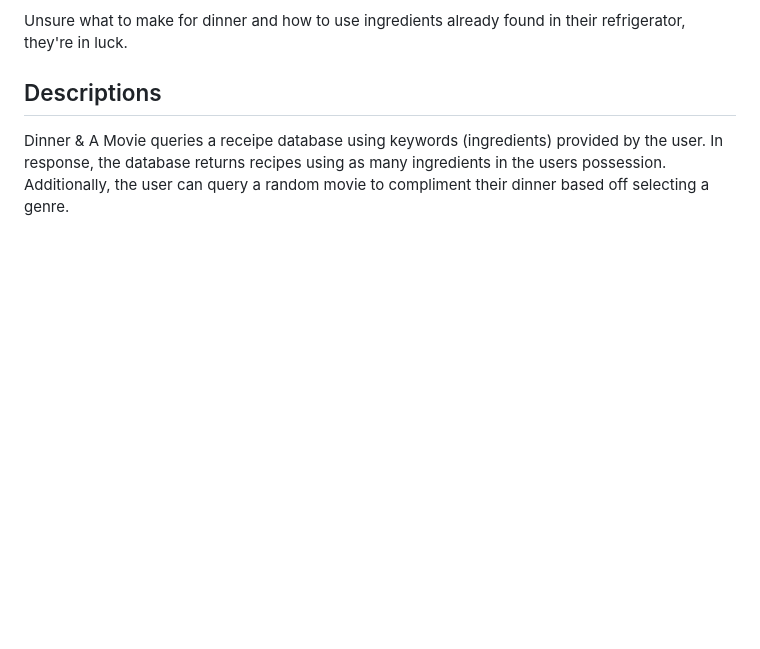
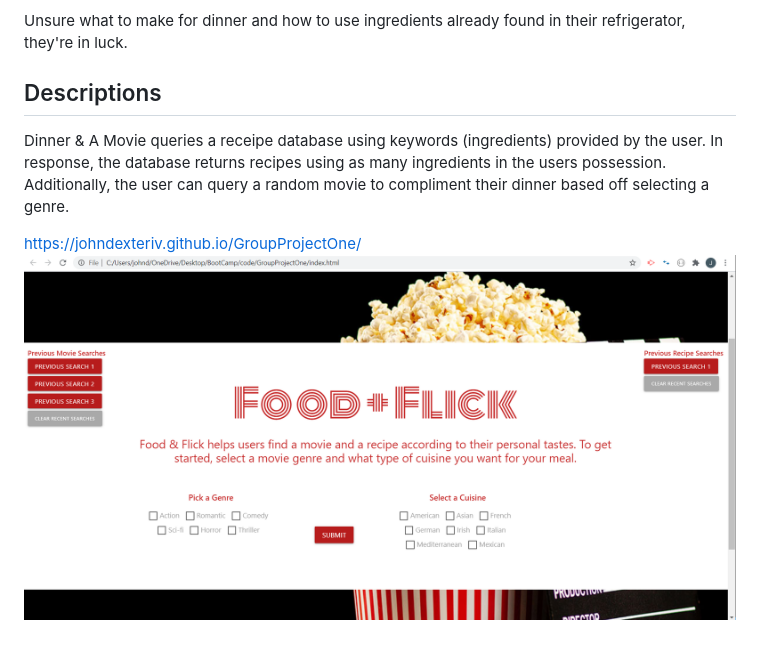
Before and after one commit to johndexteriv/foodflick, a Markdown page: README.md, the part around the change. Drawn GitHub-style; pictures changed too: FoodFlickScreenShot.png (added); blank space fills up the shorter version.

Commit message:
add repo link and project screenshot

```diff
--- a/README.md
+++ b/README.md
@@ -11,3 +11,6 @@ Unsure what to make for dinner and how to use ingredients already found in their
 Dinner & A Movie queries a receipe database using keywords (ingredients) provided by the user.
 In response, the database returns recipes using as many ingredients in the users possession.
 Additionally, the user can query a random movie to compliment their dinner based off selecting a genre.
+
+https://johndexteriv.github.io/GroupProjectOne/
+![Group Project One](FoodFlickScreenShot.png)
```
Also changed, not shown: 1 other file.
